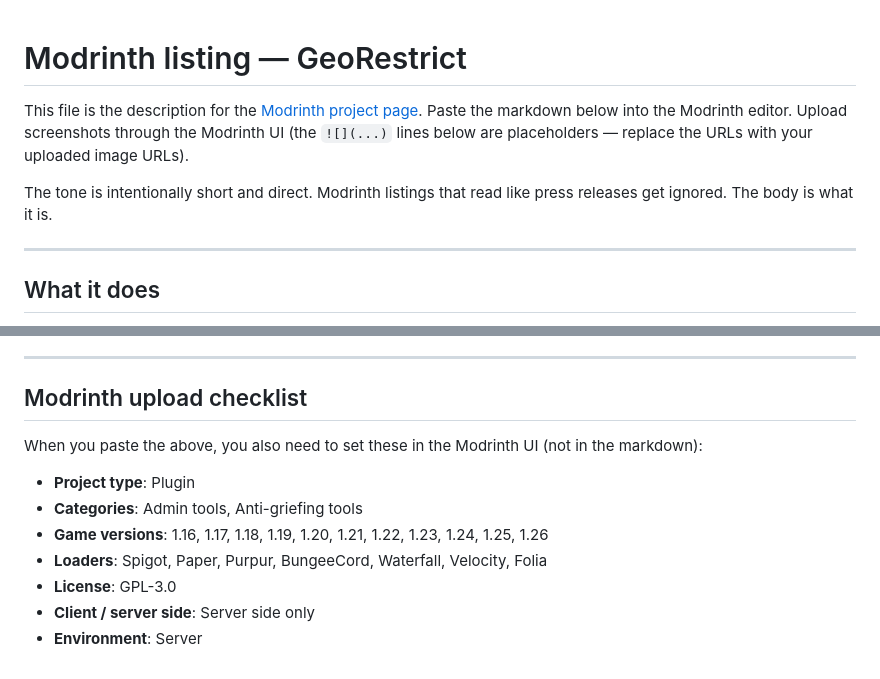
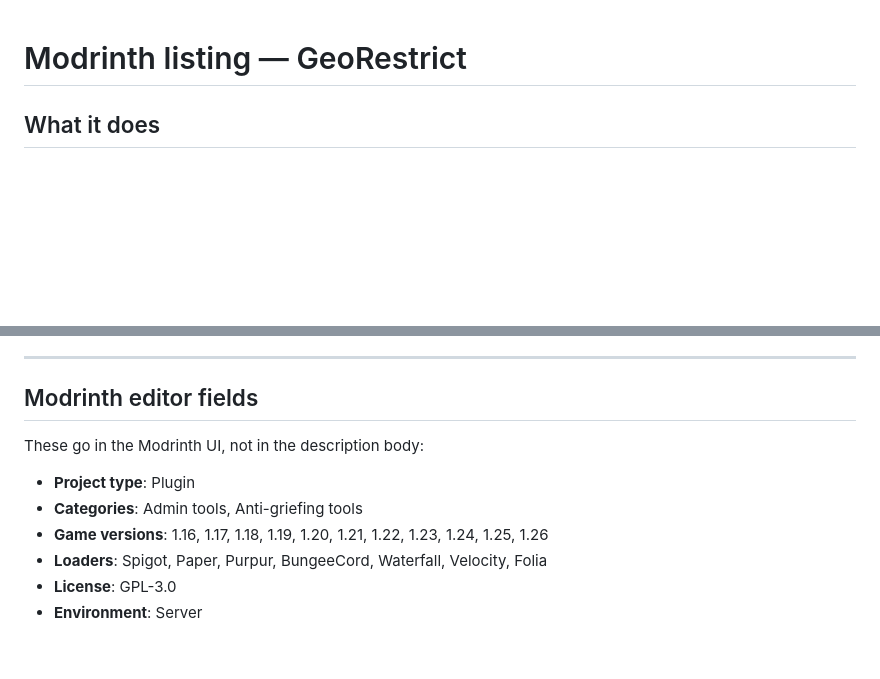
Before and after one commit to DemonZ-Development/Geo-Restrict, a Markdown page: MODRINTH.md, 2 parts joined by grey strips. Drawn GitHub-style; blank space fills up the shorter version.

Commit message:
Trim MODRINTH.md: drop meta-instructions wrapper, keep description body
The file is on a GitHub repo, not a scratch file. Removed the 'this file
is the description, paste it into Modrinth' framing and the screenshot
placeholder note. The body is now just the listing description, with the
editor fields (project type, loaders, versions) as a clearly labeled
section at the bottom.

```diff
--- a/MODRINTH.md
+++ b/MODRINTH.md
@@ -8,16 +8,6 @@
   ~ (at your option) any later version.
   -->
 # Modrinth listing — GeoRestrict
-
-This file is the description for the [Modrinth project page](https://modrinth.com/plugin/georestrict).
-Paste the markdown below into the Modrinth editor. Upload screenshots through
-the Modrinth UI (the `![](...)` lines below are placeholders — replace the
-URLs with your uploaded image URLs).
-
-The tone is intentionally short and direct. Modrinth listings that read like
-press releases get ignored. The body is what it is.
-
----
 
 ## What it does
 
@@ -140,15 +130,13 @@ Current maintainer: [Demonz Development](https://demonzdevelopment.online/).
 
 ---
 
-## Modrinth upload checklist
+## Modrinth editor fields
 
-When you paste the above, you also need to set these in the Modrinth UI
-(not in the markdown):
+These go in the Modrinth UI, not in the description body:
 
 - **Project type**: Plugin
 - **Categories**: Admin tools, Anti-griefing tools
 - **Game versions**: 1.16, 1.17, 1.18, 1.19, 1.20, 1.21, 1.22, 1.23, 1.24, 1.25, 1.26
 - **Loaders**: Spigot, Paper, Purpur, BungeeCord, Waterfall, Velocity, Folia
 - **License**: GPL-3.0
-- **Client / server side**: Server side only
 - **Environment**: Server
```
